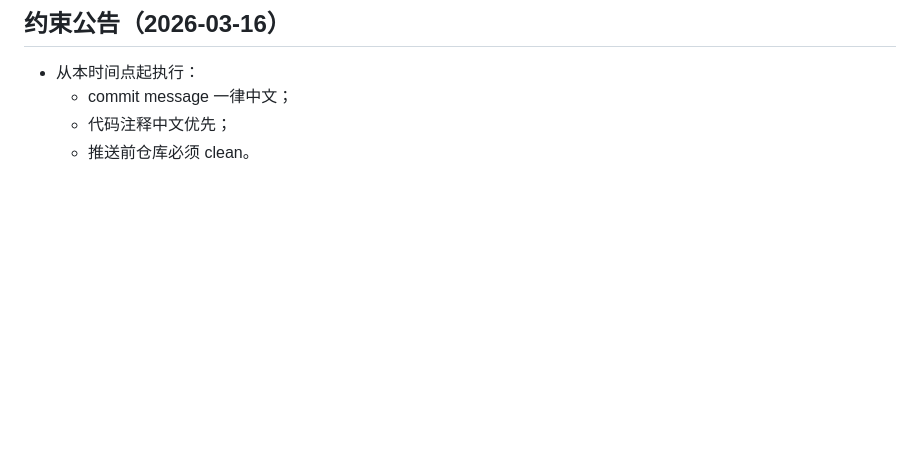
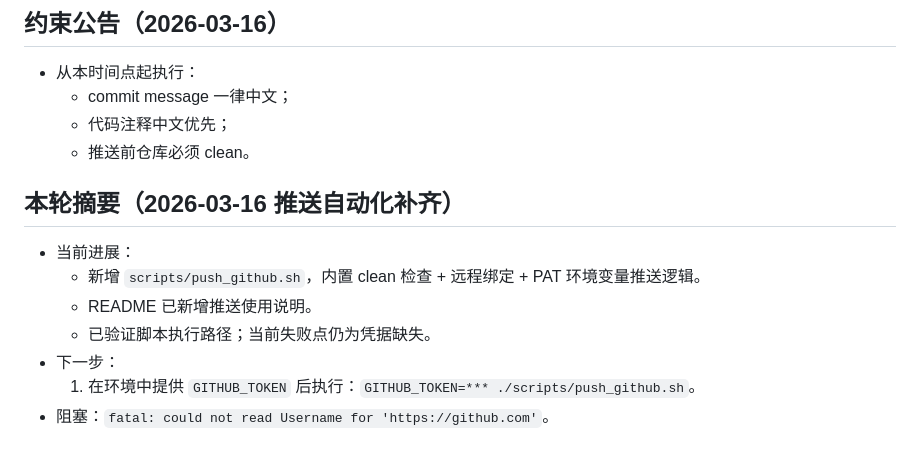
Before and after one commit to xiaozhang66666666/trading, a Markdown page: STATUS.md, the part around the change. Rendered like a GitHub page; blank space fills up the shorter version.

Commit message:
记录推送脚本落地与当前阻塞

```diff
--- a/STATUS.md
+++ b/STATUS.md
@@ -798,3 +798,12 @@
   - commit message 一律中文；
   - 代码注释中文优先；
   - 推送前仓库必须 clean。
+
+## 本轮摘要（2026-03-16 推送自动化补齐）
+- 当前进展：
+  - 新增 `scripts/push_github.sh`，内置 clean 检查 + 远程绑定 + PAT 环境变量推送逻辑。
+  - README 已新增推送使用说明。
+  - 已验证脚本执行路径；当前失败点仍为凭据缺失。
+- 下一步：
+  1. 在环境中提供 `GITHUB_TOKEN` 后执行：`GITHUB_TOKEN=*** ./scripts/push_github.sh`。
+- 阻塞：`fatal: could not read Username for 'https://github.com'`。
```
